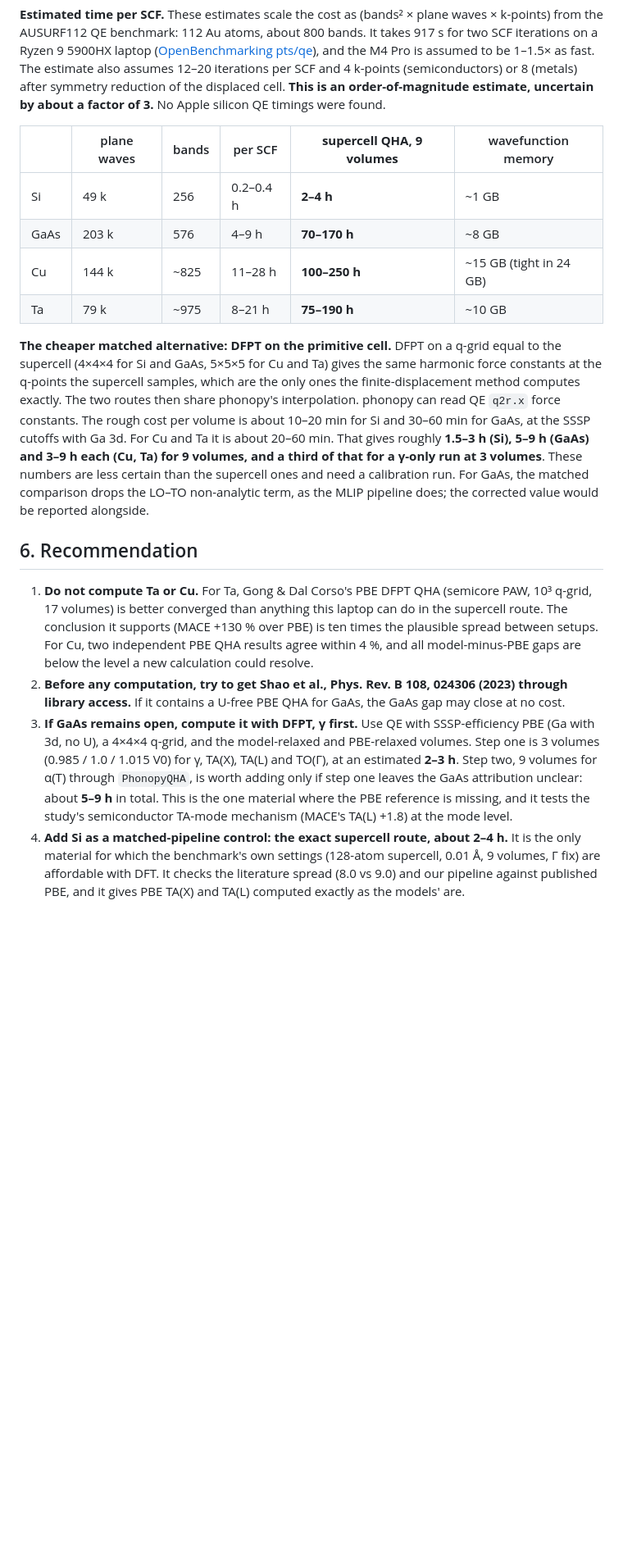
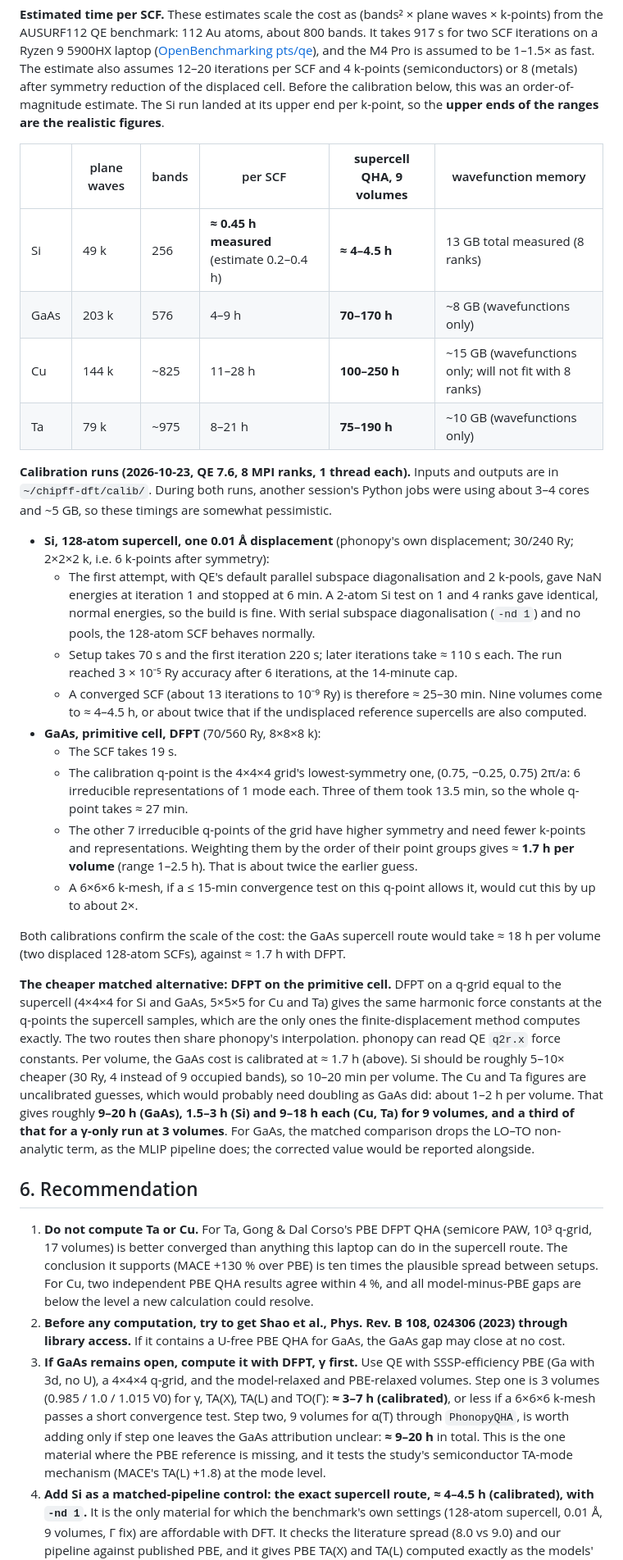
Before and after one commit to anushajain2/beyond-structure-bench, a Markdown page: docs/matched_dft_plan.md, the part around one of its changes. Shown at 82% size. Rendered like a GitHub page; blank space fills up the shorter version.

Commit message:
Matched-DFT plan: calibrated QE timings on this laptop
Quantum ESPRESSO 7.6 + SSSP 1.3 PBE installed outside the repo. A 128-atom Si
supercell SCF (~25-30 min converged, needs -nd 1) and one GaAs DFPT q-point
(~27 min; ~1.7 h per volume) replace the order-of-magnitude cost estimates.

Co-Authored-By: Claude Opus 5.5 <noreply@anthropic.com>

```diff
--- a/docs/matched_dft_plan.md
+++ b/docs/matched_dft_plan.md
@@ -225,23 +227,49 @@ symmetry, so subtracting them only removes the models' numerical noise.
 benchmark: 112 Au atoms, about 800 bands. It takes 917 s for two SCF iterations on a Ryzen 9 5900HX laptop
 ([OpenBenchmarking pts/qe](https://mail.openbenchmarking.org/test/pts/qe)), and the M4 Pro is assumed to be 1–1.5× as
 fast. The estimate also assumes 12–20 iterations per SCF and 4 k-points (semiconductors) or 8 (metals) after symmetry
-reduction of the displaced cell. **This is an order-of-magnitude estimate, uncertain by about a factor of 3.** No Apple
-silicon QE timings were found.
+reduction of the displaced cell. Before the calibration below, this was an order-of-magnitude estimate. The Si run
+landed at its upper end per k-point, so the **upper ends of the ranges are the realistic figures**.
 
 | | plane waves | bands | per SCF | **supercell QHA, 9 volumes** | wavefunction memory |
 |---|---|---|---|---|---|
-| Si | 49 k | 256 | 0.2–0.4 h | **2–4 h** | ~1 GB |
-| GaAs | 203 k | 576 | 4–9 h | **70–170 h** | ~8 GB |
-| Cu | 144 k | ~825 | 11–28 h | **100–250 h** | ~15 GB (tight in 24 GB) |
-| Ta | 79 k | ~975 | 8–21 h | **75–190 h** | ~10 GB |
+| Si | 49 k | 256 | **≈ 0.45 h measured** (estimate 0.2–0.4 h) | **≈ 4–4.5 h** | 13 GB total measured (8 ranks) |
+| GaAs | 203 k | 576 | 4–9 h | **70–170 h** | ~8 GB (wavefunctions only) |
+| Cu | 144 k | ~825 | 11–28 h | **100–250 h** | ~15 GB (wavefunctions only; will not fit with 8 ranks) |
+| Ta | 79 k | ~975 | 8–21 h | **75–190 h** | ~10 GB (wavefunctions only) |
+
+**Calibration runs (2026-10-23, QE 7.6, 8 MPI ranks, 1 thread each).** Inputs and outputs are in
+`~/chipff-dft/calib/`. During both runs, another session's Python jobs were using about 3–4 cores and ~5 GB, so these
+timings are somewhat pessimistic.
+
+* **Si, 128-atom supercell, one 0.01 Å displacement** (phonopy's own displacement; 30/240 Ry; 2×2×2 k, i.e. 6 k-points
+  after symmetry):
+  * The first attempt, with QE's default parallel subspace diagonalisation and 2 k-pools, gave NaN energies at
+    iteration 1 and stopped at 6 min. A 2-atom Si test on 1 and 4 ranks gave identical, normal energies, so the build
+    is fine. With serial subspace diagonalisation (`-nd 1`) and no pools, the 128-atom SCF behaves normally.
+  * Setup takes 70 s and the first iteration 220 s; later iterations take ≈ 110 s each. The run reached 3 × 10⁻⁵ Ry
+    accuracy after 6 iterations, at the 14-minute cap.
+  * A converged SCF (about 13 iterations to 10⁻⁹ Ry) is therefore ≈ 25–30 min. Nine volumes come to ≈ 4–4.5 h, or
+    about twice that if the undisplaced reference supercells are also computed.
+* **GaAs, primitive cell, DFPT** (70/560 Ry, 8×8×8 k):
+  * The SCF takes 19 s.
+  * The calibration q-point is the 4×4×4 grid's lowest-symmetry one, (0.75, −0.25, 0.75) 2π/a: 6 irreducible
+    representations of 1 mode each. Three of them took 13.5 min, so the whole q-point takes ≈ 27 min.
+  * The other 7 irreducible q-points of the grid have higher symmetry and need fewer k-points and representations.
+    Weighting them by the order of their point groups gives ≈ **1.7 h per volume** (range 1–2.5 h). That is about
+    twice the earlier guess.
+  * A 6×6×6 k-mesh, if a ≤ 15-min convergence test on this q-point allows it, would cut this by up to about 2×.
+
+Both calibrations confirm the scale of the cost: the GaAs supercell route would take ≈ 18 h per volume (two displaced
+128-atom SCFs), against ≈ 1.7 h with DFPT.
 
 **The cheaper matched alternative: DFPT on the primitive cell.** DFPT on a q-grid equal to the supercell (4×4×4 for
 Si and GaAs, 5×5×5 for Cu and Ta) gives the same harmonic force constants at the q-points the supercell samples, which
 are the only ones the finite-displacement method computes exactly. The two routes then share phonopy's interpolation.
-phonopy can read QE `q2r.x` force constants. The rough cost per volume is about 10–20 min for Si and 30–60 min for
-GaAs, at the SSSP cutoffs with Ga 3d. For Cu and Ta it is about 20–60 min. That gives roughly **1.5–3 h (Si), 5–9 h
-(GaAs) and 3–9 h each (Cu, Ta) for 9 volumes, and a third of that for a γ-only run at 3 volumes**. These numbers are
-less certain than the supercell ones and need a calibration run.
+phonopy can read QE `q2r.x` force constants. Per volume, the GaAs cost is calibrated at ≈ 1.7 h (above). Si should
+be roughly 5–10× cheaper (30 Ry, 4 instead of 9 occupied bands), so 10–20 min per volume. The Cu and Ta figures are
+uncalibrated guesses, which would probably need doubling as GaAs did: about 1–2 h per volume. That gives roughly
+**9–20 h (GaAs), 1.5–3 h (Si) and 9–18 h each (Cu, Ta) for 9 volumes, and a third of that for a γ-only run at 3
+volumes**.
 For GaAs, the matched comparison drops the LO–TO non-analytic term, as the MLIP pipeline does; the corrected value would
 be reported alongside.
 
@@ -255,11 +283,12 @@ be reported alongside.
    contains a U-free PBE QHA for GaAs, the GaAs gap may close at no cost.
 3. **If GaAs remains open, compute it with DFPT, γ first.** Use QE with SSSP-efficiency PBE (Ga with 3d, no U), a 4×4×4
    q-grid, and the model-relaxed and PBE-relaxed volumes. Step one is 3 volumes (0.985 / 1.0 / 1.015 V0) for γ, TA(X),
-   TA(L) and TO(Γ), at an estimated **2–3 h**. Step two, 9 volumes for α(T) through `PhonopyQHA`, is worth adding only
-   if step one leaves the GaAs attribution unclear: about **5–9 h** in total. This is the one material where the PBE
+   TA(L) and TO(Γ): **≈ 3–7 h (calibrated)**, or less if a 6×6×6 k-mesh passes a short convergence test. Step two,
+   9 volumes for α(T) through `PhonopyQHA`, is worth adding only if step one leaves the GaAs attribution unclear:
+   **≈ 9–20 h** in total. This is the one material where the PBE
    reference is missing, and it tests the study's semiconductor TA-mode mechanism (MACE's TA(L) +1.8) at the mode
    level.
-4. **Add Si as a matched-pipeline control: the exact supercell route, about 2–4 h.** It is the only material for which
-   the benchmark's own settings (128-atom supercell, 0.01 Å, 9 volumes, Γ fix) are affordable with DFT. It checks the
+4. **Add Si as a matched-pipeline control: the exact supercell route, ≈ 4–4.5 h (calibrated), with `-nd 1`.** It is
+   the only material for which the benchmark's own settings (128-atom supercell, 0.01 Å, 9 volumes, Γ fix) are affordable with DFT. It checks the
    literature spread (8.0 vs 9.0) and our pipeline against published PBE, and it gives PBE TA(X) and TA(L) computed
    exactly as the models' are.
```
Also changed, not shown: other parts of docs/matched_dft_plan.md (+15 -14 lines).
